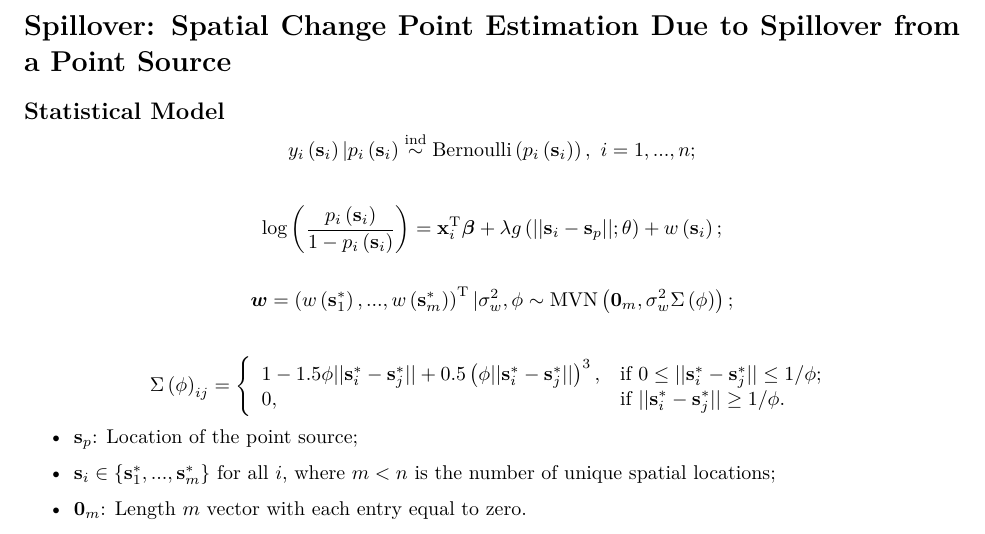
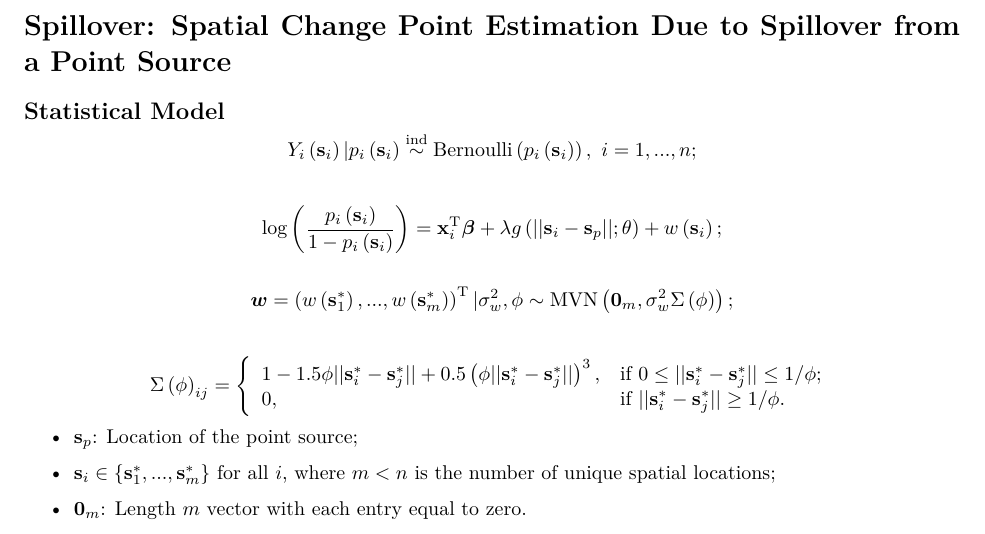
Before and after one commit to warrenjl/Spillover, an R Markdown document (Spillover_Model_Details/Spillover_Model_Details.Rmd): part of the page, cut so that both start at the same text. The pictures show the output file Spillover_Model_Details/Spillover_Model_Details.pdf that the author committed with the source.

Commit message:
Updated model details.

```diff
--- a/Spillover_Model_Details/Spillover_Model_Details.Rmd
+++ b/Spillover_Model_Details/Spillover_Model_Details.Rmd
@@ -7,7 +7,7 @@ output:
 # Spillover: Spatial Change Point Estimation Due to Spillover from a Point Source
 
 ## Statistical Model
-$$y_i\left(\textbf{s}_i\right)|p_i\left(\textbf{s}_i\right) \stackrel{\text{ind}}{\sim} \text{Bernoulli}\left(p_i\left(\textbf{s}_i\right)\right),\ i=1,...,n;$$
+$$Y_i\left(\textbf{s}_i\right)|p_i\left(\textbf{s}_i\right) \stackrel{\text{ind}}{\sim} \text{Bernoulli}\left(p_i\left(\textbf{s}_i\right)\right),\ i=1,...,n;$$
 
 $$\log\left(\frac{p_i\left(\textbf{s}_i\right)}{1 - p_i\left(\textbf{s}_i\right)}\right) = \textbf{x}_i^{\text{T}} \boldsymbol{\beta} + \lambda g\left(||\textbf{s}_i - \textbf{s}_p||; \theta\right) + w\left(\textbf{s}_i\right);$$
 
```
Also changed, not shown: Spillover_Model_Details/Spillover_Model_Details.pdf.
